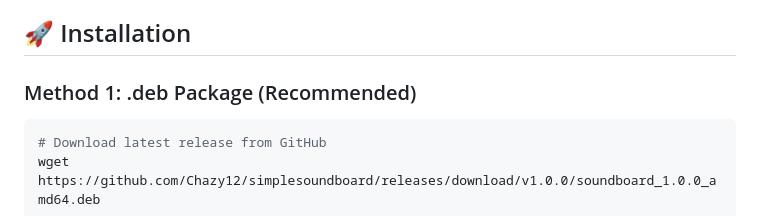
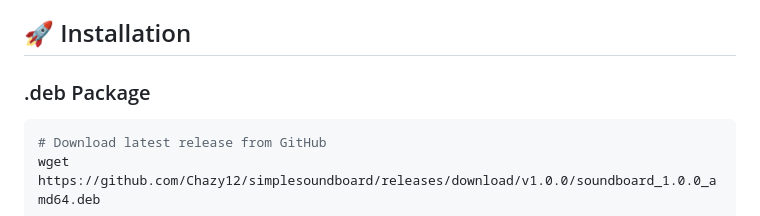
Before and after one commit to Chazy12/simplesoundboard, a Markdown page: README.md, the part around the change. Rendered like a GitHub page.

Commit message:
Revise installation method for clarity
Updated installation method section in README.

````diff
--- a/README.md
+++ b/README.md
@@ -95,7 +95,7 @@
 
 ## 🚀 Installation
 
-### Method 1: .deb Package (Recommended)
+### .deb Package
 
 ```bash
 # Download latest release from GitHub
````
